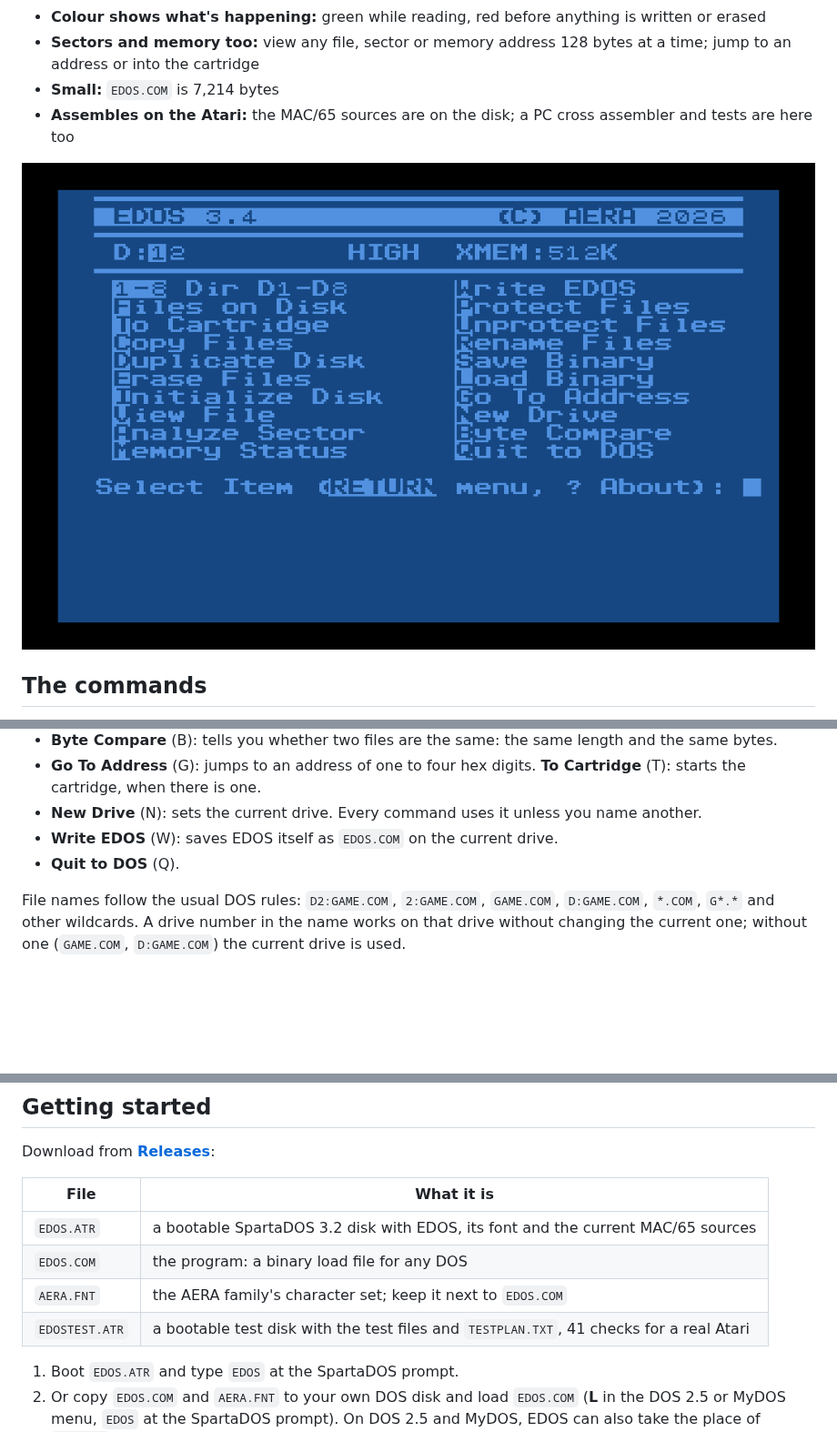
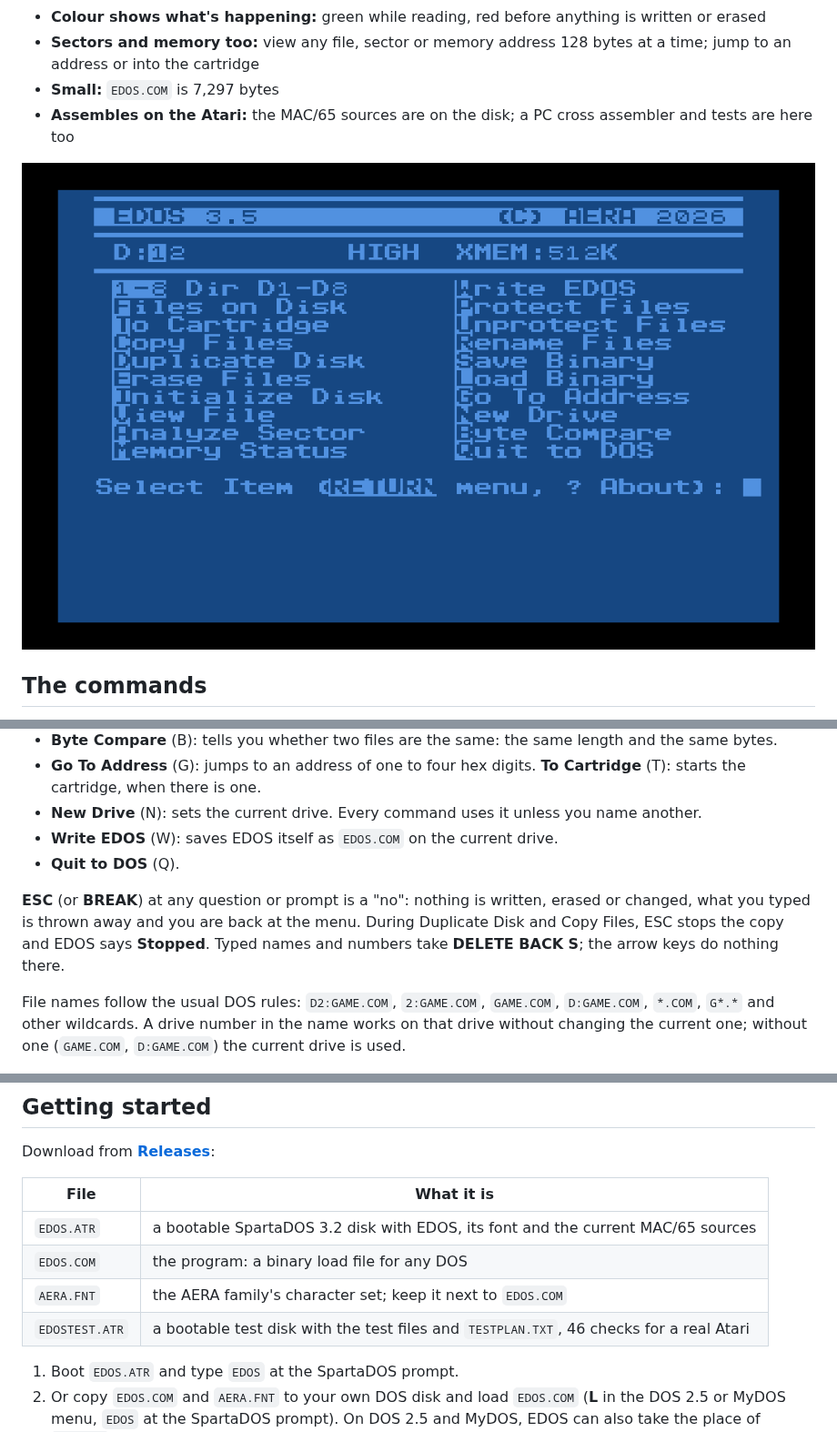
Before and after one commit to whomper/EDOS, a Markdown page: README.md, 3 parts joined by grey strips. Shown at 91% size. Drawn GitHub-style; pictures changed too: EDOS.png; blank space fills up the shorter version.

```diff
--- a/README.md
+++ b/README.md
@@ -17,7 +17,7 @@ running on top of MyDOS, SpartaDOS or DOS 2.5.
 - **Colour shows what's happening:** green while reading, red before anything is written or erased
 - **Sectors and memory too:** view any file, sector or memory address 128 bytes at a time; jump to
   an address or into the cartridge
-- **Small:** `EDOS.COM` is 7,214 bytes
+- **Small:** `EDOS.COM` is 7,297 bytes
 - **Assembles on the Atari:** the MAC/65 sources are on the disk; a PC cross assembler and tests are
   here too
 
@@ -57,6 +57,11 @@ extended memory (**XMEM**).
 - **Write EDOS** (W): saves EDOS itself as `EDOS.COM` on the current drive.
 - **Quit to DOS** (Q).
 
+**ESC** (or **BREAK**) at any question or prompt is a "no": nothing is written, erased or changed,
+what you typed is thrown away and you are back at the menu. During Duplicate Disk and Copy Files,
+ESC stops the copy and EDOS says **Stopped**. Typed names and numbers take **DELETE BACK S**; the
+arrow keys do nothing there.
+
 File names follow the usual DOS rules: `D2:GAME.COM`, `2:GAME.COM`, `GAME.COM`, `D:GAME.COM`, `*.COM`,
 `G*.*` and other wildcards. A drive number in the name works on that drive without changing the
 current one; without one (`GAME.COM`, `D:GAME.COM`) the current drive is used.
@@ -70,7 +75,7 @@ Download from **[Releases](../../releases/latest)**:
 | `EDOS.ATR` | a bootable SpartaDOS 3.2 disk with EDOS, its font and the current MAC/65 sources |
 | `EDOS.COM` | the program: a binary load file for any DOS |
 | `AERA.FNT` | the AERA family's character set; keep it next to `EDOS.COM` |
-| `EDOSTEST.ATR` | a bootable test disk with the test files and `TESTPLAN.TXT`, 41 checks for a real Atari |
+| `EDOSTEST.ATR` | a bootable test disk with the test files and `TESTPLAN.TXT`, 46 checks for a real Atari |
 
 1. Boot `EDOS.ATR` and type `EDOS` at the SpartaDOS prompt.
 2. Or copy `EDOS.COM` and `AERA.FNT` to your own DOS disk and load `EDOS.COM` (**L** in the DOS 2.5
```
Also changed, not shown: other parts of README.md (+3 -2 lines), release-notes/v3.5.md (added, +38 -0 lines), 15 other files.
